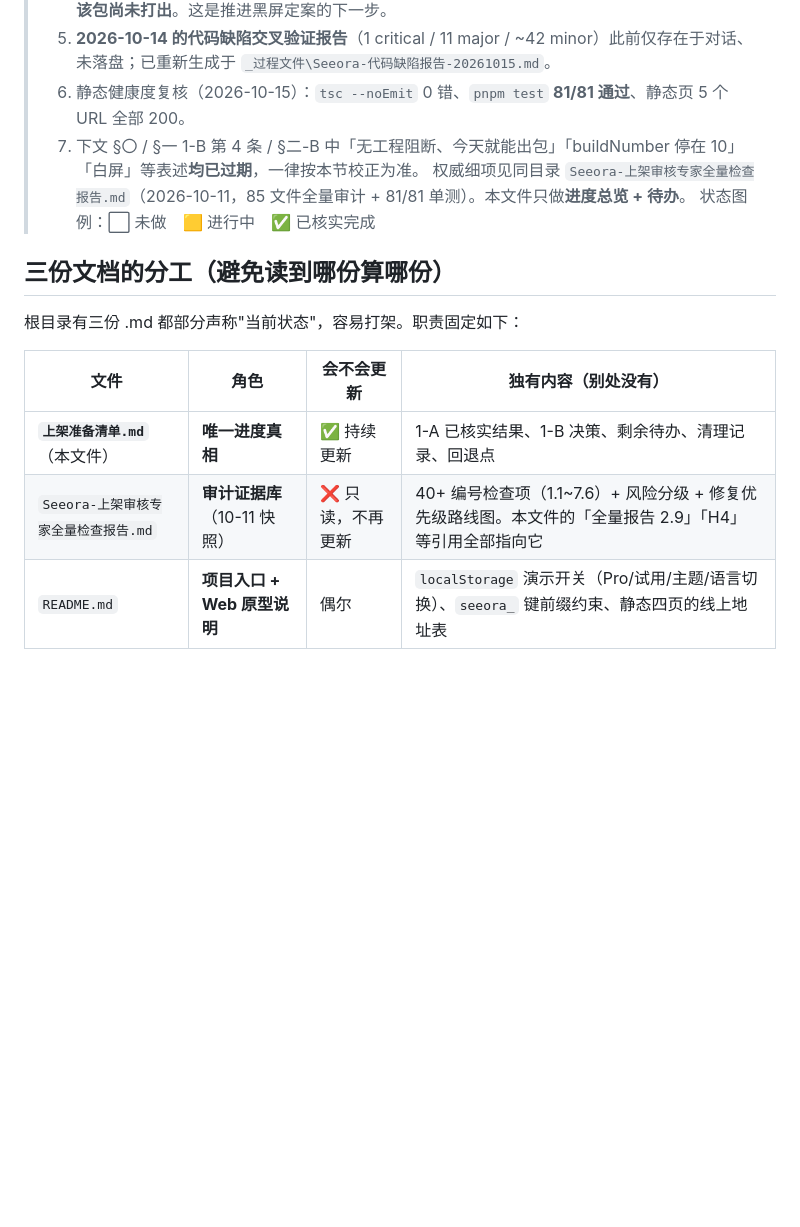
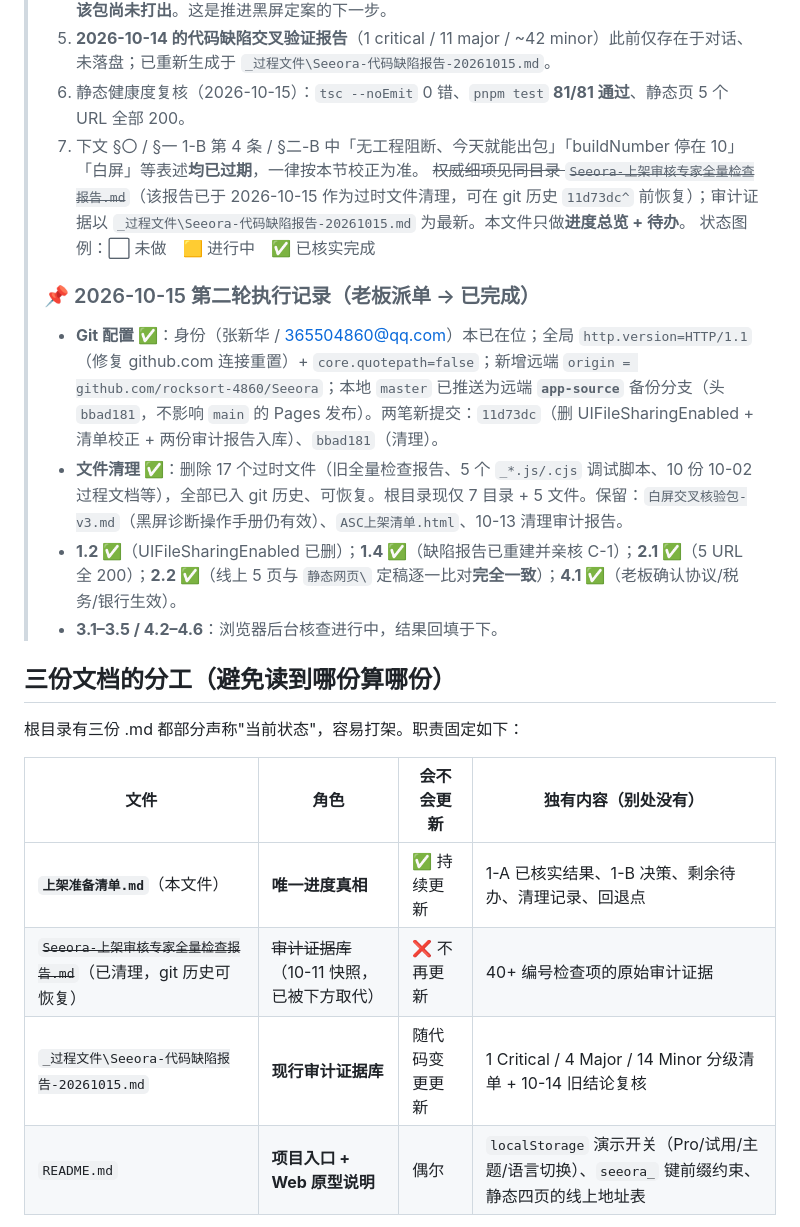
Before and after one commit to rocksort-4860/Seeora, a Markdown page: 上架准备清单.md, the part around the change. Rendered like a GitHub page; blank space fills up the shorter version.

Commit message:
docs: 第二轮执行记录（git 配置/清理/静态页比对）；修正已删报告的引用

```diff
--- a/上架准备清单.md
+++ b/上架准备清单.md
@@ -11,8 +11,14 @@
 > 5. **2026-10-14 的代码缺陷交叉验证报告**（1 critical / 11 major / ~42 minor）此前仅存在于对话、未落盘；已重新生成于 `_过程文件\Seeora-代码缺陷报告-20261015.md`。
 > 6. 静态健康度复核（2026-10-15）：`tsc --noEmit` 0 错、`pnpm test` **81/81 通过**、静态页 5 个 URL 全部 200。
 > 7. 下文 §〇 / §一 1-B 第 4 条 / §二-B 中「无工程阻断、今天就能出包」「buildNumber 停在 10」「白屏」等表述**均已过期**，一律按本节校正为准。
-> 权威细项见同目录 `Seeora-上架审核专家全量检查报告.md`（2026-10-11，85 文件全量审计 + 81/81 单测）。本文件只做**进度总览 + 待办**。
+> ~~权威细项见同目录 `Seeora-上架审核专家全量检查报告.md`~~（该报告已于 2026-10-15 作为过时文件清理，可在 git 历史 `11d73dc^` 前恢复）；审计证据以 `_过程文件\Seeora-代码缺陷报告-20261015.md` 为最新。本文件只做**进度总览 + 待办**。
 > 状态图例：⬜ 未做　🟨 进行中　✅ 已核实完成
+>
+> ### 📌 2026-10-15 第二轮执行记录（老板派单 → 已完成）
+> - **Git 配置 ✅**：身份（张新华 / 365504860@qq.com）本已在位；全局 `http.version=HTTP/1.1`（修复 github.com 连接重置）+ `core.quotepath=false`；新增远端 `origin = github.com/rocksort-4860/Seeora`；本地 `master` 已推送为远端 **`app-source`** 备份分支（头 `bbad181`，不影响 `main` 的 Pages 发布）。两笔新提交：`11d73dc`（删 UIFileSharingEnabled + 清单校正 + 两份审计报告入库）、`bbad181`（清理）。
+> - **文件清理 ✅**：删除 17 个过时文件（旧全量检查报告、5 个 `_*.js/.cjs` 调试脚本、10 份 10-02 过程文档等），全部已入 git 历史、可恢复。根目录现仅 7 目录 + 5 文件。保留：`白屏交叉核验包-v3.md`（黑屏诊断操作手册仍有效）、`ASC上架清单.html`、10-13 清理审计报告。
+> - **1.2 ✅**（UIFileSharingEnabled 已删）；**1.4 ✅**（缺陷报告已重建并亲核 C-1）；**2.1 ✅**（5 URL 全 200）；**2.2 ✅**（线上 5 页与 `静态网页\` 定稿逐一比对**完全一致**）；**4.1 ✅**（老板确认协议/税务/银行生效）。
+> - **3.1–3.5 / 4.2–4.6**：浏览器后台核查进行中，结果回填于下。
 
 ## 三份文档的分工（避免读到哪份算哪份）
 
@@ -21,7 +27,8 @@
 | 文件 | 角色 | 会不会更新 | 独有内容（别处没有） |
 |---|---|---|---|
 | **`上架准备清单.md`**（本文件） | **唯一进度真相** | ✅ 持续更新 | 1-A 已核实结果、1-B 决策、剩余待办、清理记录、回退点 |
-| `Seeora-上架审核专家全量检查报告.md` | **审计证据库**（10-11 快照） | ❌ 只读，不再更新 | 40+ 编号检查项（1.1~7.6）+ 风险分级 + 修复优先级路线图。本文件的「全量报告 2.9」「H4」等引用全部指向它 |
+| ~~`Seeora-上架审核专家全量检查报告.md`~~（已清理，git 历史可恢复） | ~~审计证据库~~（10-11 快照，已被下方取代） | ❌ 不再更新 | 40+ 编号检查项的原始审计证据 |
+| `_过程文件\Seeora-代码缺陷报告-20261015.md` | **现行审计证据库** | 随代码变更更新 | 1 Critical / 4 Major / 14 Minor 分级清单 + 10-14 旧结论复核 |
 | `README.md` | **项目入口 + Web 原型说明** | 偶尔 | `localStorage` 演示开关（Pro/试用/主题/语言切换）、`seeora_` 键前缀约束、静态四页的线上地址表 |
 
 **判断准则**：想知道"现在到哪一步、下一步做什么"→ 只看本文件。想知道"某个风险项当初为什么这么判、完整依据是什么"→ 查报告。想跑 Web 原型预览或要隐私页 URL → 查 README。
```
